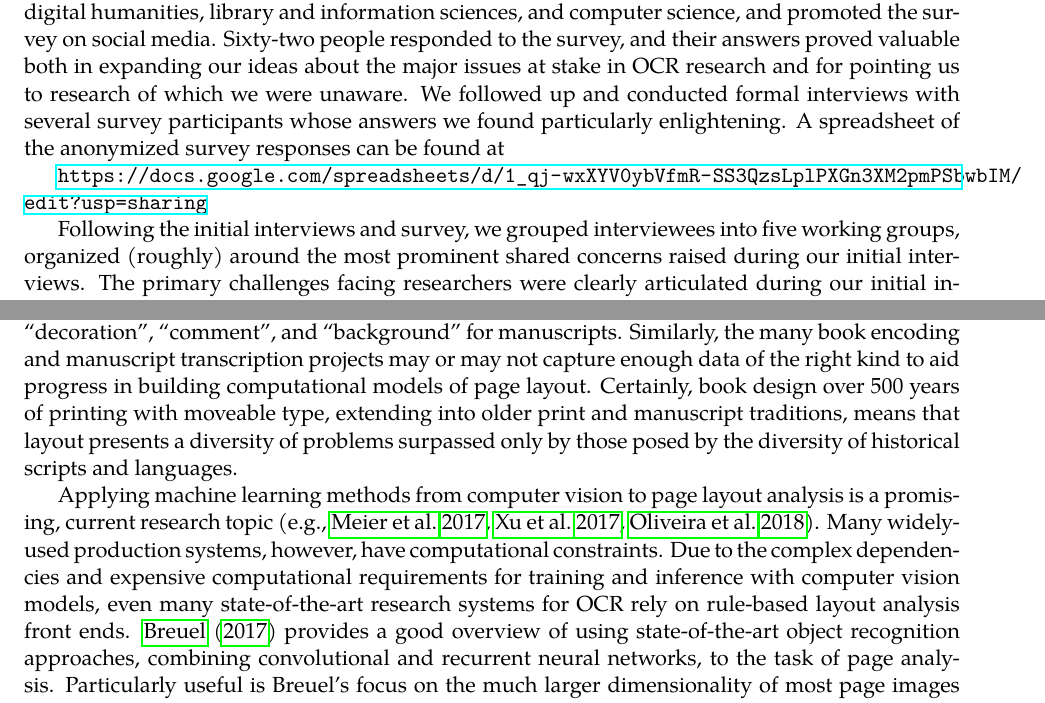
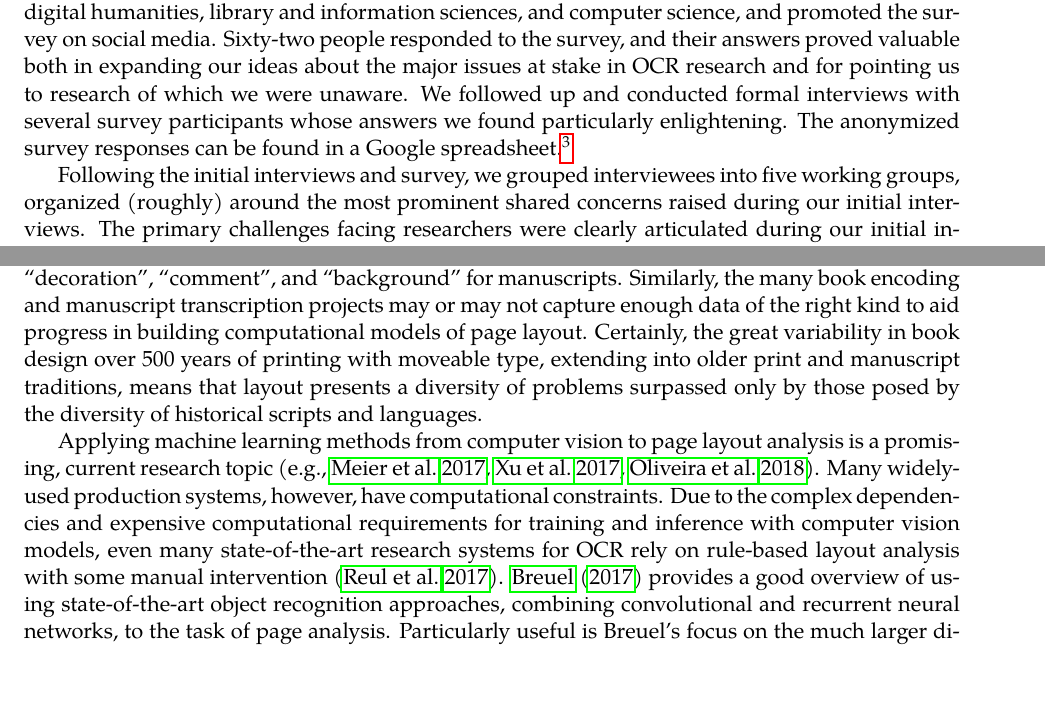
Before and after one commit to NULabTMN/ocr-report, a LaTeX document (nulab-ocr-report.tex): two parts of pages 14 and 18 of 37, joined at a grey line, cut so that both start at the same text, the shorter picture padded with empty space. Compiled offline with LuaLaTeX; a missing font is replaced by an installed copy or a similar font.

Commit message:
Tweak line breaks.

```diff
--- a/nulab-ocr-report.tex
+++ b/nulab-ocr-report.tex
@@ -222,9 +222,7 @@ This report synthesizes primary literature and practitioner research conducted b
 
 The first phase of our research was two-pronged, comprising interviews with pre-identified researchers and a broader survey distributed across the study's identified scholarly communities. Drawing on our own understanding of the state of the field in our target communities, we identified a set of individuals (or research groups) and conducted half-hour interviews to better understand their work, their senses of the current state of OCR, as well as the areas they believe to hold the greatest potential for future research. See Appendix~\ref{app:questions} for the list of questions with which we began these interviews, though we often adjusted these prompts as interviews progressed in order to follow individuals' ideas and insights. We will provide access to our notes on these interviews for research purposes upon request.
 
-Second, we created a survey to gather feedback from a wider range of researchers and users invested in our report's questions. The survey questions can be found in Appendix~\ref{app:survey}, but the survey is no longer active. We distributed the survey to a range of academic listservs in humanities fields, digital humanities, library and information sciences, and computer science, and promoted  the survey on social media. Sixty-two people responded to the survey, and their answers proved valuable both in expanding our ideas about the major issues at stake in OCR research and for pointing us to research of which we were unaware. We followed up and conducted formal interviews with several survey participants whose answers we found particularly enlightening. A spreadsheet of the anonymized survey responses can be found at
-
-\url{https://docs.google.com/spreadsheets/d/1_qj-wxXYV0ybVfmR-SS3QzsLplPXGn3XM2pmPSbwbIM/edit?usp=sharing}
+Second, we created a survey to gather feedback from a wider range of researchers and users invested in our report's questions. The survey questions can be found in Appendix~\ref{app:survey}, but the survey is no longer active. We distributed the survey to a range of academic listservs in humanities fields, digital humanities, library and information sciences, and computer science, and promoted  the survey on social media. Sixty-two people responded to the survey, and their answers proved valuable both in expanding our ideas about the major issues at stake in OCR research and for pointing us to research of which we were unaware. We followed up and conducted formal interviews with several survey participants whose answers we found particularly enlightening.  The anonymized survey responses can be found in a Google spreadsheet.\footnote{\url{https://docs.google.com/spreadsheets/d/1_qj-wxXYV0ybVfmR-SS3QzsLplPXGn3XM2pmPSbwbIM}}
 
 Following the initial interviews and survey, we grouped interviewees into five working groups, organized (roughly) around the most prominent shared concerns raised during our initial interviews. The primary challenges facing researchers were clearly articulated during our initial interviews, and so these groups were charged with looking toward the future. Each group began their conversation considering the question: ``given adequate time, attention, and funding, what innovation(s) in OCR would most significantly move research forward in your discipline?''  The point of these working groups was to move beyond listing challenges for historical and multilingual OCR and begin outlining potential solutions. These conversations were lively and did not always produce consensus, but they did help us begin honing our ideas about the most impactful directions for immediate-, medium-, and long-term OCR research.
 
@@ -292,9 +290,9 @@ Many of our interviewees suggested that communication about OCR errors should be
 
 Layout analysis was perhaps the most widely-mentioned barrier to progress in historical OCR among those we interviewed. Researchers working on historical Arabic and Chinese scripts mentioned the unusual layout of their print and manuscript sources. Even researchers working on unsupervised OCR and computational bibliography---such as Taylor Berg-Kirkpatrick and his colleagues on the Ocular project---mentioned using simple existing rule-based methods for layout analysis before training character models. Bruce Robertson and others working on critical editions of ancient Greek mentioned the problems of dividing the page into text, headers, marginal references, and notes. Deborah Thomas at the Library of Congress and others working on newspaper digitization mentioned both the need for improved page analysis and the need to preserve existing manual page segmentation as materials are re-OCR'd. Ashok Popat and Jonathan Baccash at Google said that their focus was on ``text detection'', i.e., finding regions of the page with text to be transcribed by image models, and that richer layout analysis remained a project for the future.
 
-This almost universal mention of layout analysis among those we surveyed does not mean that no research is being done on the problem in general or for historical sources in particular. The International Conference on Document Analysis and Recognition (ICDAR) has hosted several competitions on layout analysis for historical books and manuscripts.\footnote{For ICDAR competitions in 2017, see \url{http://u-pat.org/ICDAR2017/program_competitions.php}}  These competitions typically evaluate classification at the pixel level, which may or may not correlate well with transcription accuracy or other metrics of interest to scholars. Layout analysis evaluations also often ignore reading order and other useful structural metadata and focus on a small number of classes, such as ``body'', ``decoration'', ``comment'', and ``background'' for manuscripts. Similarly, the many book encoding and manuscript transcription projects may or may not capture enough data of the right kind to aid progress in building computational models of page layout. Certainly, book design over 500 years of printing with moveable type, extending into older print and manuscript traditions, means that layout presents a diversity of problems surpassed only by those posed by the diversity of historical scripts and languages.
+This almost universal mention of layout analysis among those we surveyed does not mean that no research is being done on the problem in general or for historical sources in particular. The International Conference on Document Analysis and Recognition (ICDAR) has hosted several competitions on layout analysis for historical books and manuscripts.\footnote{For ICDAR competitions in 2017, see \url{http://u-pat.org/ICDAR2017/program_competitions.php}}  These competitions typically evaluate classification at the pixel level, which may or may not correlate well with transcription accuracy or other metrics of interest to scholars. Layout analysis evaluations also often ignore reading order and other useful structural metadata and focus on a small number of classes, such as ``body'', ``decoration'', ``comment'', and ``background'' for manuscripts. Similarly, the many book encoding and manuscript transcription projects may or may not capture enough data of the right kind to aid progress in building computational models of page layout. Certainly, the great variability in book design over 500 years of printing with moveable type, extending into older print and manuscript traditions, means that layout presents a diversity of problems surpassed only by those posed by the diversity of historical scripts and languages.
 
-Applying machine learning methods from computer vision to page layout analysis is a promising, current research topic \citep[e.g.,][]{meier17:_fully_convol_neural_networ_newsp_artic_segmen,xu17:_page_segmen_histor_handw_docum,oliveira18}. Many widely-used production systems, however, have computational constraints. Due to the complex dependencies and expensive computational requirements for training and inference with computer vision models, even many state-of-the-art research systems for OCR rely on rule-based layout analysis front ends. \cite{breuel17:_robus_simpl_page_segmen_hybrid} provides a good overview of using state-of-the-art object recognition approaches, combining convolutional and recurrent neural networks, to the task of page analysis. Particularly useful is Breuel's focus on the much larger dimensionality of most page images compared to most computer-vision benchmarks and the benefits of treating layout analysis as an image-to-image transduction task. One could imagine, moreover, an end-to-end image-to-text-transcription system that does not pipeline together a layout analysis with a character transcription system (although requiring line breaks or other markup in the transcript would tell us \emph{something} about the layout). One example of an output from layout analysis not included in the ``text detection'' paradigm is structural metadata extraction, such as detecting chapter and article breaks. This sort of metadata is especially helpful for building navigation features for screen readers---the use case for much early OCR work in the 1970s by Kurzweil and others.
+Applying machine learning methods from computer vision to page layout analysis is a promising, current research topic \citep[e.g.,][]{meier17:_fully_convol_neural_networ_newsp_artic_segmen,xu17:_page_segmen_histor_handw_docum,oliveira18}. Many widely-used production systems, however, have computational constraints. Due to the complex dependencies and expensive computational requirements for training and inference with computer vision models, even many state-of-the-art research systems for OCR rely on rule-based layout analysis with some manual intervention \citep{reul17:_larex}. \cite{breuel17:_robus_simpl_page_segmen_hybrid} provides a good overview of using state-of-the-art object recognition approaches, combining convolutional and recurrent neural networks, to the task of page analysis. Particularly useful is Breuel's focus on the much larger dimensionality of most page images compared to most computer-vision benchmarks and the benefits of treating layout analysis as an image-to-image transduction task. One could imagine, moreover, an end-to-end image-to-text-transcription system that does not pipeline together a layout analysis with a character transcription system (although requiring line breaks or other markup in the transcript would tell us \emph{something} about the layout). One example of an output from layout analysis not included in the ``text detection'' paradigm is structural metadata extraction, such as detecting chapter and article breaks. This sort of metadata is especially helpful for building navigation features for screen readers---the use case for much early OCR work in the 1970s by Kurzweil and others.
 
 What is needed, we propose, are first of all experiments and discussions among humanists, computer vision and OCR researchers, and experts in cultural heritage institutions centered on questions such as:
 \begin{itemize}
```
Also changed, not shown: nulab-ocr-report.tex (6 more changed lines).
